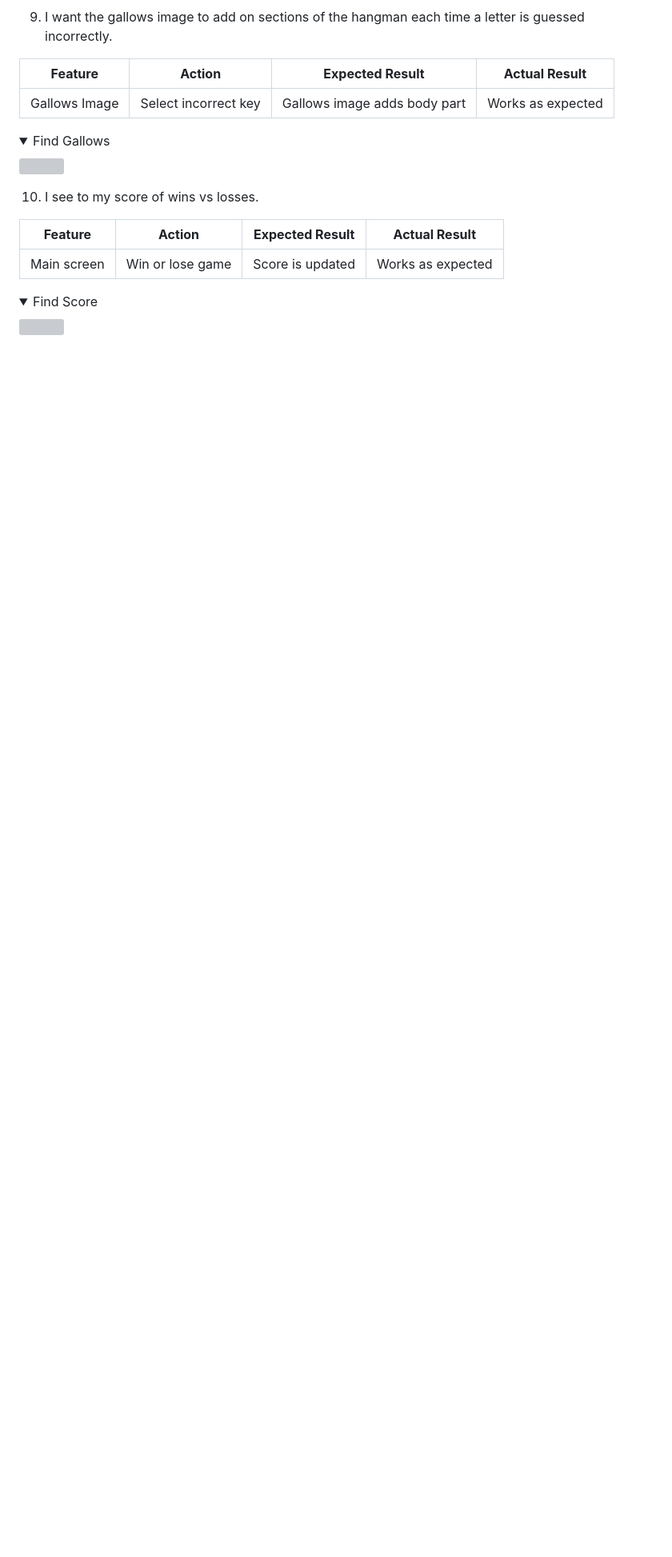
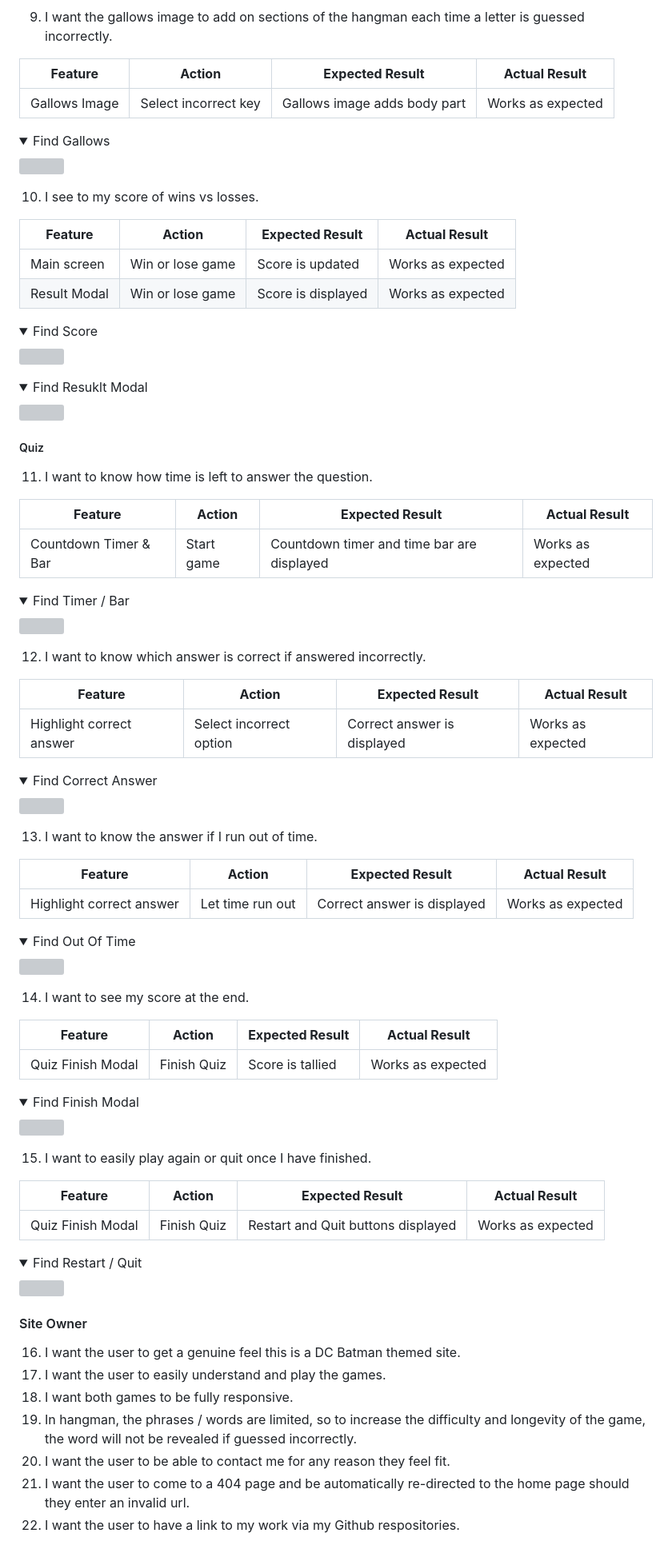
Before and after one commit to jamie2210/C1_MS2_DCG, a Markdown page: README.md, the part around the change. Shown at 80% size. GitHub-like rendering; folded sections open; blank space fills up the shorter version; grey boxes are pictures that could not be loaded.

Commit message:
README: Add to user story testing section

```diff
--- a/README.md
+++ b/README.md
@@ -530,7 +530,73 @@ The website was tested on the following browsers:
 | **Feature** | **Action** | **Expected Result** | **Actual Result** |
 |-------------|------------|---------------------|-------------------|
 | Main screen | Win or lose game | Score is updated | Works as expected |
+| Result Modal | Win or lose game | Score is displayed | Works as expected |
 
 <details><summary>Find Score</summary>
 <img src="docs/user-story-testing/user-story-score.gif">
 </details>
+
+<details><summary>Find Resuklt Modal</summary>
+<img src="docs/user-story-testing/user-story-result-modal.gif">
+</details>
+
+##### Quiz
+
+11. I want to know how time is left to answer the question.
+
+| **Feature** | **Action** | **Expected Result** | **Actual Result** |
+|-------------|------------|---------------------|-------------------|
+| Countdown Timer & Bar | Start game | Countdown timer and time bar are displayed | Works as expected |
+
+<details><summary>Find Timer / Bar</summary>
+<img src="docs/user-story-testing/user-story-timer.gif">
+</details>
+
+12. I want to know which answer is correct if answered incorrectly.
+
+| **Feature** | **Action** | **Expected Result** | **Actual Result** |
+|-------------|------------|---------------------|-------------------|
+| Highlight correct answer | Select incorrect option | Correct answer is displayed | Works as expected |
+
+<details><summary>Find Correct Answer</summary>
+<img src="docs/user-story-testing/user-story-correct-answer.gif">
+</details>
+
+13. I want to know the answer if I run out of time.
+
+| **Feature** | **Action** | **Expected Result** | **Actual Result** |
+|-------------|------------|---------------------|-------------------|
+| Highlight correct answer | Let time run out | Correct answer is displayed | Works as expected |
+
+<details><summary>Find Out Of Time</summary>
+<img src="docs/user-story-testing/user-story-correct-out-of-time.gif">
+</details>
+
+14. I want to see my score at the end.
+
+| **Feature** | **Action** | **Expected Result** | **Actual Result** |
+|-------------|------------|---------------------|-------------------|
+| Quiz Finish Modal | Finish Quiz | Score is tallied | Works as expected |
+
+<details><summary>Find Finish Modal</summary>
+<img src="docs/user-story-testing/user-story-correct-finish-modal.gif">
+</details>
+
+15. I want to easily play again or quit once I have finished.
+
+| **Feature** | **Action** | **Expected Result** | **Actual Result** |
+|-------------|------------|---------------------|-------------------|
+| Quiz Finish Modal | Finish Quiz | Restart and Quit buttons displayed | Works as expected |
+
+<details><summary>Find Restart / Quit</summary>
+<img src="docs/user-story-testing/user-story-correct-finish-modal-buttons.gif">
+</details>
+
+#### Site Owner
+16. I want the user to get a genuine feel this is a DC Batman themed site.
+17. I want the user to easily understand and play the games.
+18. I want both games to be fully responsive.
+19. In hangman, the phrases / words are limited, so to increase the difficulty and longevity of the game, the word will not be revealed if guessed incorrectly.
+20. I want the user to be able to contact me for any reason they feel fit.
+21. I want the user to come to a 404 page and be automatically re-directed to the home page should they enter an invalid url.
+22. I want the user to have a link to my work via my Github respositories.
```
